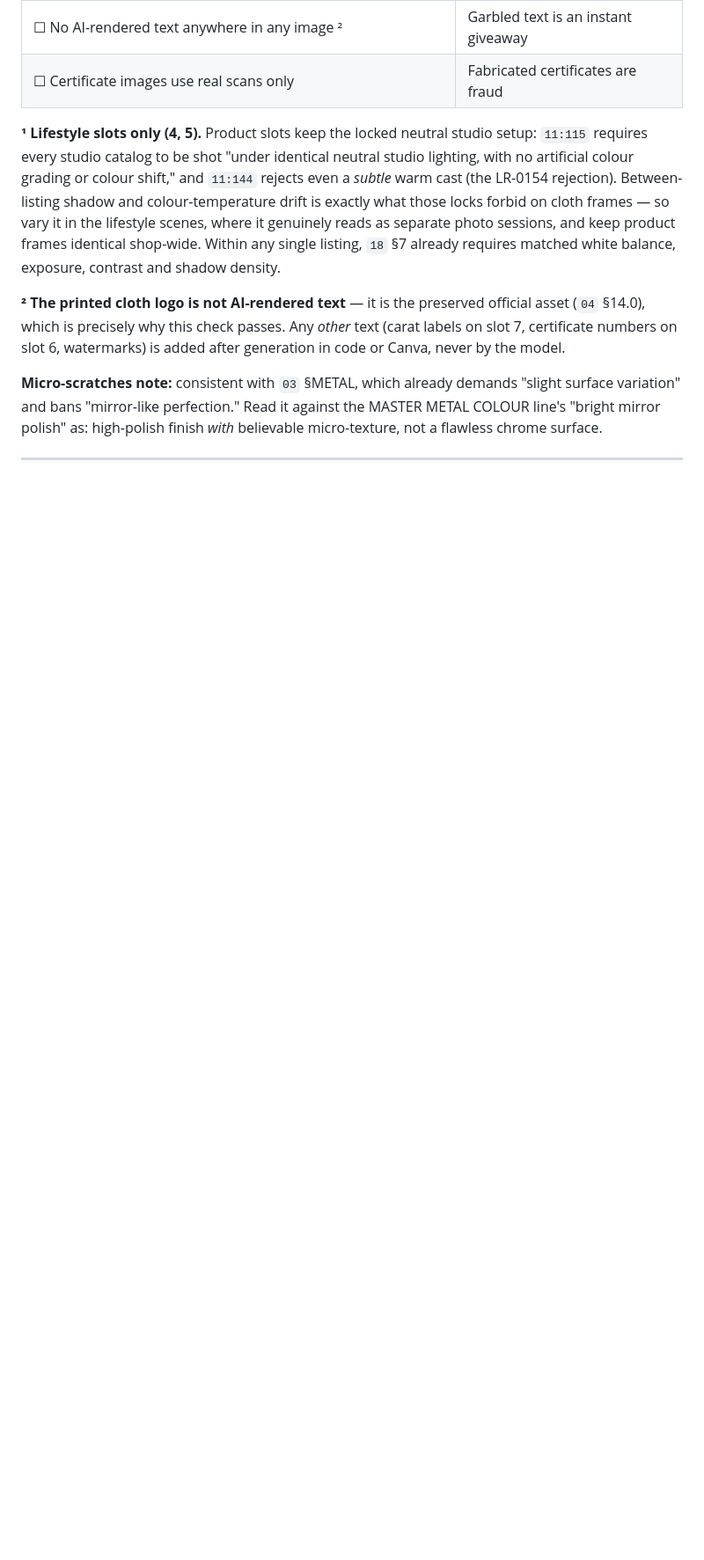
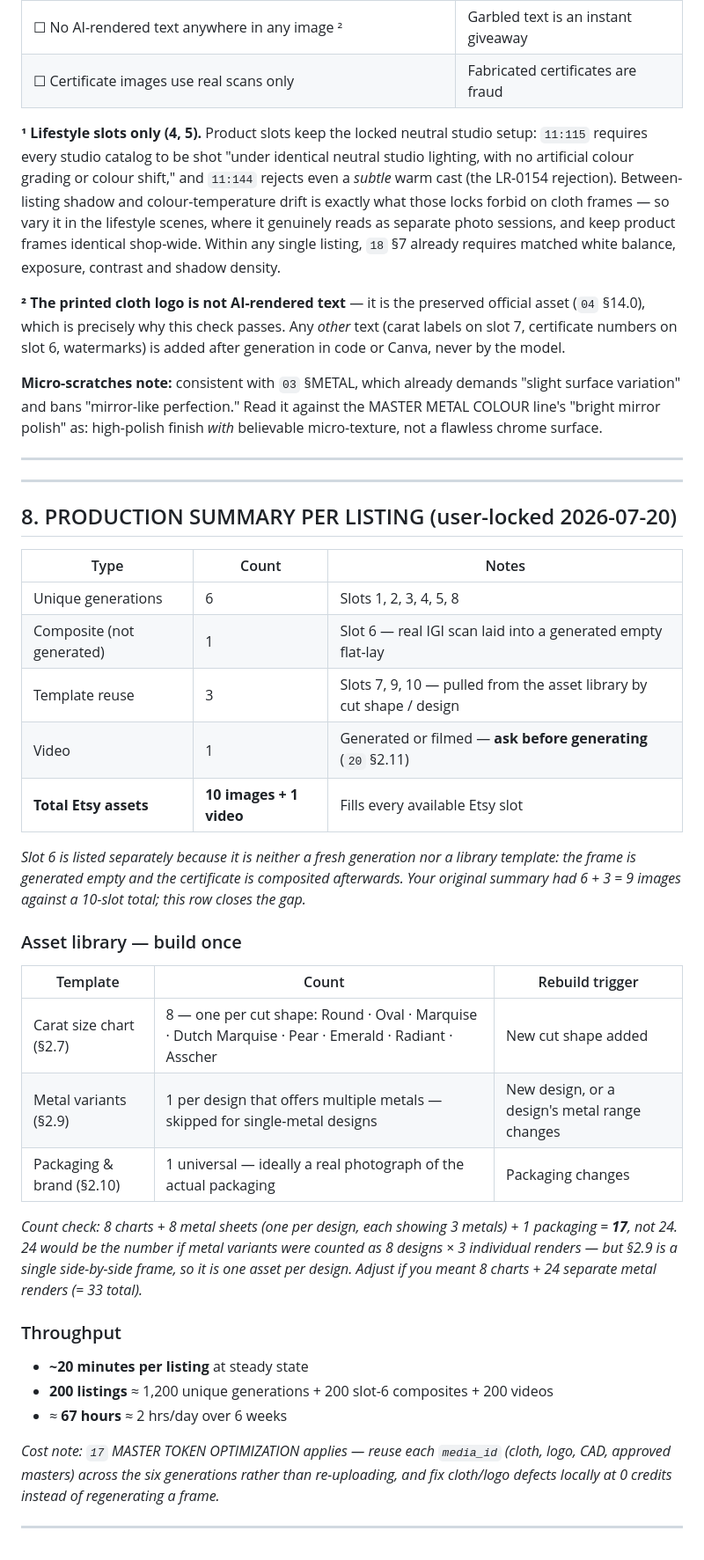
Before and after one commit to SidGajera/Jewelry_Image_Gen, a Markdown page: docs/20_MASTER_PROMPT_LIBRARY.md, the part around the change. Shown at 88% size. Drawn GitHub-style; blank space fills up the shorter version.

Commit message:
docs/20 s8: production summary, asset library, throughput
Adds a slot-6 composite row (original summary totalled 9 images against
a 10-slot target) and flags the asset-library count as 17, not 24.

Co-Authored-By: Claude Opus 4.8 <noreply@anthropic.com>

```diff
--- a/docs/20_MASTER_PROMPT_LIBRARY.md
+++ b/docs/20_MASTER_PROMPT_LIBRARY.md
@@ -348,3 +348,36 @@ Run before uploading any listing set. Complements — never replaces — the pre
 **Micro-scratches note:** consistent with `03` §METAL, which already demands "slight surface variation" and bans "mirror-like perfection." Read it against the MASTER METAL COLOUR line's "bright mirror polish" as: high-polish finish *with* believable micro-texture, not a flawless chrome surface.
 
 ---
+
+
+---
+
+## 8. PRODUCTION SUMMARY PER LISTING (user-locked 2026-07-20)
+
+| Type | Count | Notes |
+|---|---|---|
+| Unique generations | 6 | Slots 1, 2, 3, 4, 5, 8 |
+| Composite (not generated) | 1 | Slot 6 — real IGI scan laid into a generated empty flat-lay |
+| Template reuse | 3 | Slots 7, 9, 10 — pulled from the asset library by cut shape / design |
+| Video | 1 | Generated or filmed — **ask before generating** (`20` §2.11) |
+| **Total Etsy assets** | **10 images + 1 video** | Fills every available Etsy slot |
+
+*Slot 6 is listed separately because it is neither a fresh generation nor a library template: the frame is generated empty and the certificate is composited afterwards. Your original summary had 6 + 3 = 9 images against a 10-slot total; this row closes the gap.*
+
+### Asset library — build once
+| Template | Count | Rebuild trigger |
+|---|---|---|
+| Carat size chart (§2.7) | 8 — one per cut shape: Round · Oval · Marquise · Dutch Marquise · Pear · Emerald · Radiant · Asscher | New cut shape added |
+| Metal variants (§2.9) | 1 per design that offers multiple metals — skipped for single-metal designs | New design, or a design's metal range changes |
+| Packaging & brand (§2.10) | 1 universal — ideally a real photograph of the actual packaging | Packaging changes |
+
+*Count check: 8 charts + 8 metal sheets (one per design, each showing 3 metals) + 1 packaging = **17**, not 24. 24 would be the number if metal variants were counted as 8 designs × 3 individual renders — but §2.9 is a single side-by-side frame, so it is one asset per design. Adjust if you meant 8 charts + 24 separate metal renders (= 33 total).*
+
+### Throughput
+- **~20 minutes per listing** at steady state
+- **200 listings** ≈ 1,200 unique generations + 200 slot-6 composites + 200 videos
+- ≈ **67 hours** ≈ 2 hrs/day over 6 weeks
+
+*Cost note: `17` MASTER TOKEN OPTIMIZATION applies — reuse each `media_id` (cloth, logo, CAD, approved masters) across the six generations rather than re-uploading, and fix cloth/logo defects locally at 0 credits instead of regenerating a frame.*
+
+---
```
